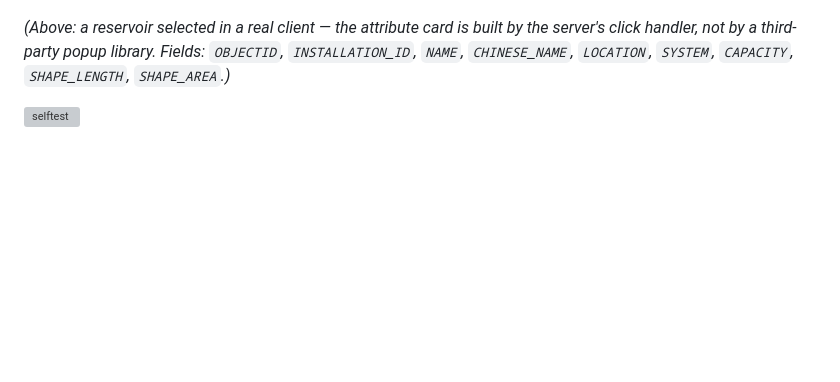
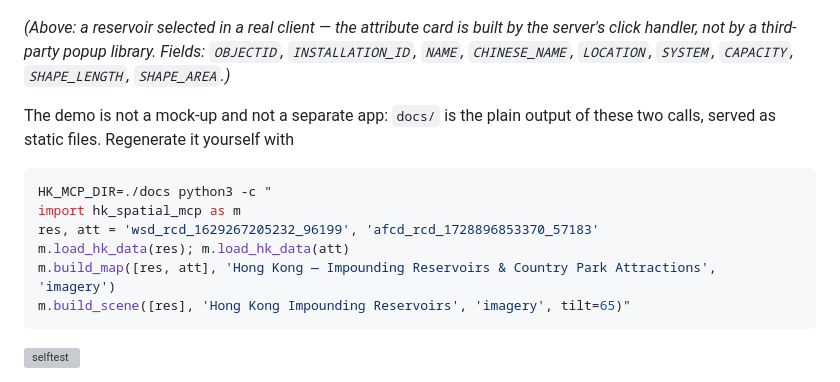
Before and after one commit to Cyruschu430/hk-spatial-mcp, a Markdown page: README.md, the part around the change. Rendered like a GitHub page; blank space fills up the shorter version; grey boxes are pictures that could not be loaded.

Commit message:
docs: show how the live demo is regenerated from the tools themselves

````diff
--- a/README.md
+++ b/README.md
@@ -15,6 +15,18 @@ feature to see every attribute field**.
 *(Above: a reservoir selected in a real client — the attribute card is built by the server's click handler, not
 by a third-party popup library. Fields: `OBJECTID`, `INSTALLATION_ID`, `NAME`, `CHINESE_NAME`, `LOCATION`,
 `SYSTEM`, `CAPACITY`, `SHAPE_LENGTH`, `SHAPE_AREA`.)*
+
+The demo is not a mock-up and not a separate app: `docs/` is the plain output of these two calls, served as
+static files. Regenerate it yourself with
+
+```bash
+HK_MCP_DIR=./docs python3 -c "
+import hk_spatial_mcp as m
+res, att = 'wsd_rcd_1629267205232_96199', 'afcd_rcd_1728896853370_57183'
+m.load_hk_data(res); m.load_hk_data(att)
+m.build_map([res, att], 'Hong Kong — Impounding Reservoirs & Country Park Attractions', 'imagery')
+m.build_scene([res], 'Hong Kong Impounding Reservoirs', 'imagery', tilt=65)"
+```
 
 [![selftest](https://github.com/Cyruschu430/hk-spatial-mcp/actions/workflows/selftest.yml/badge.svg)](https://github.com/Cyruschu430/hk-spatial-mcp/actions/workflows/selftest.yml)
 
````
